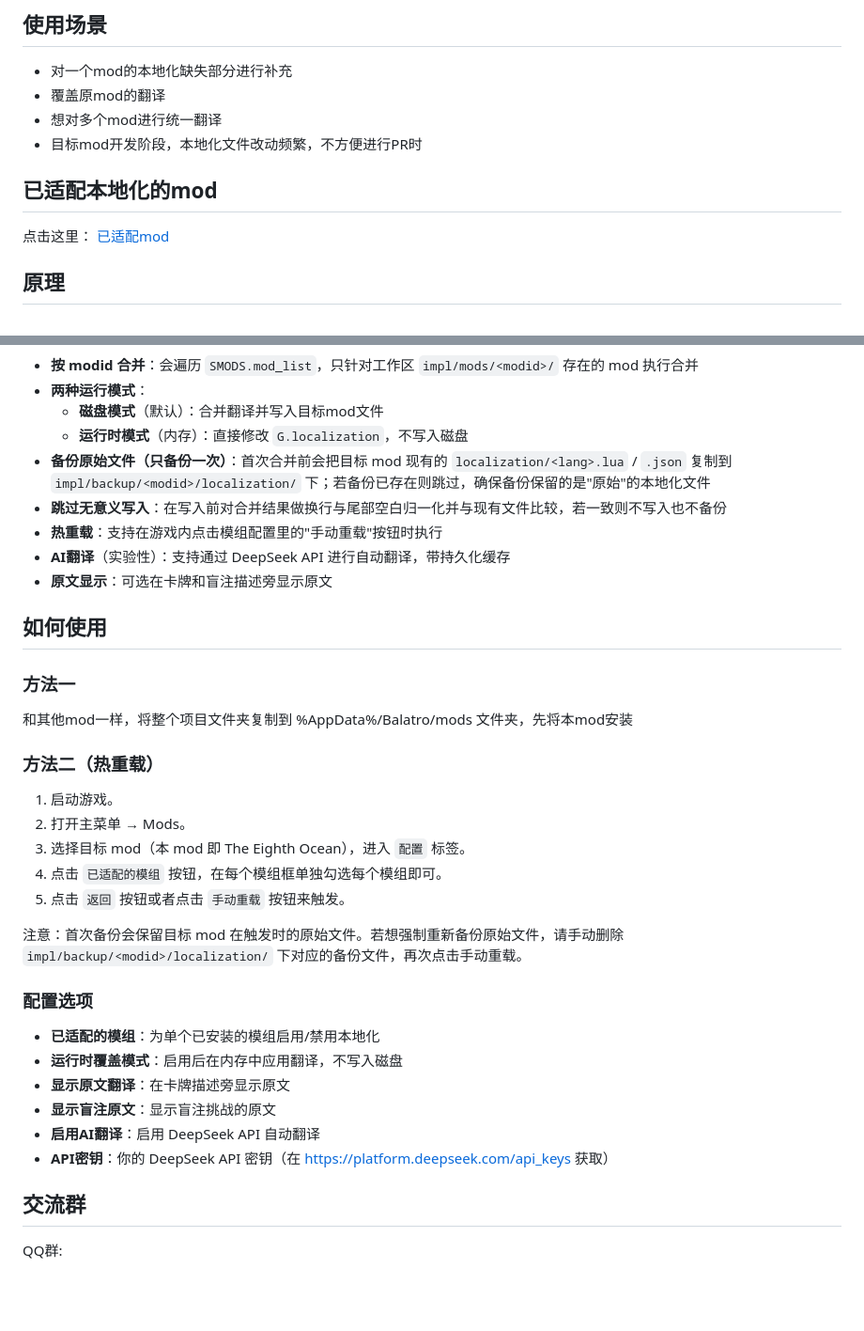
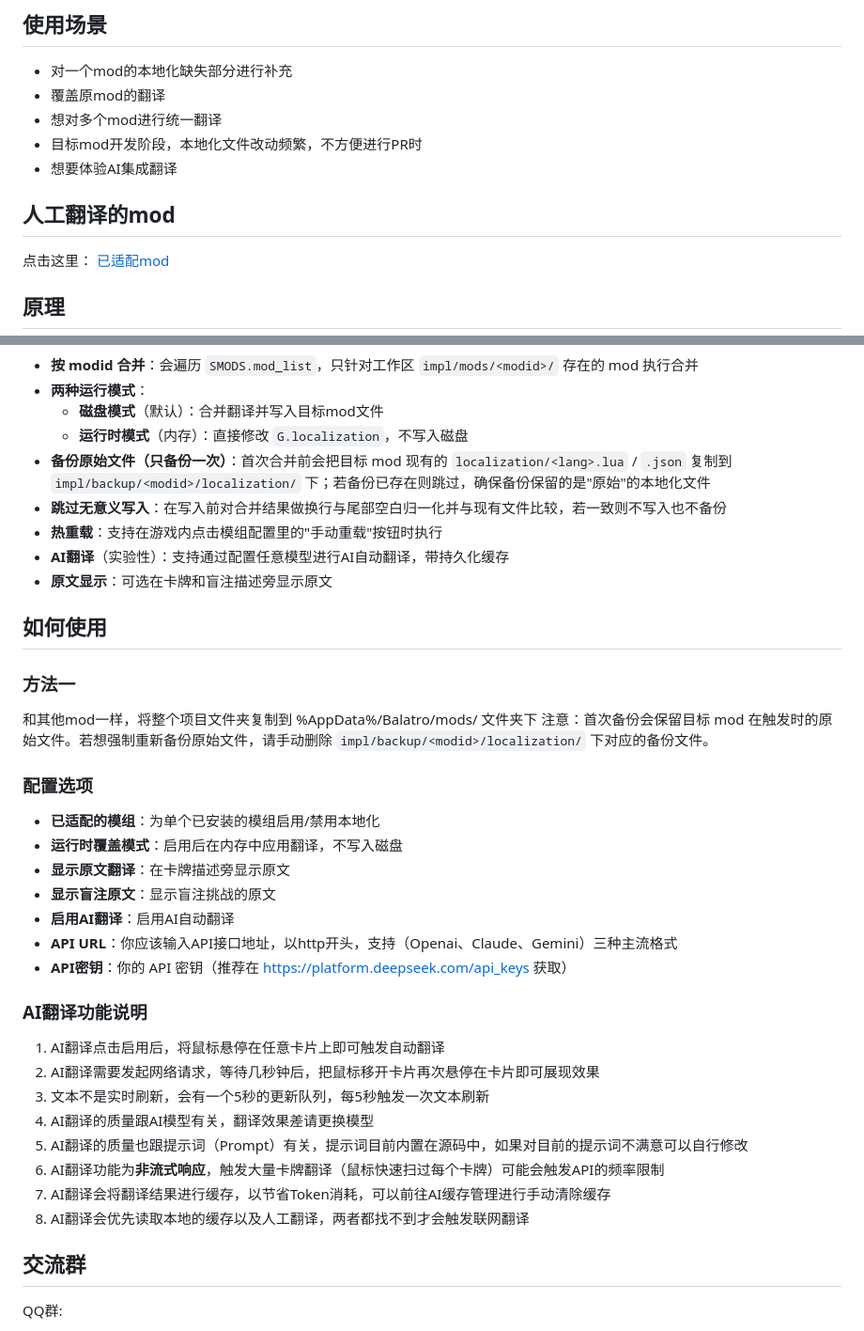
Before and after one commit to mleaf233/TEOcean, a Markdown page: README_zh_CN.md, 2 parts joined by grey strips. Shown at 94% size. Rendered like a GitHub page; blank space fills up the shorter version.

Commit message:
doc: update README_zh_CN.md

```diff
--- a/README_zh_CN.md
+++ b/README_zh_CN.md
@@ -18,8 +18,9 @@
 - 覆盖原mod的翻译
 - 想对多个mod进行统一翻译
 - 目标mod开发阶段，本地化文件改动频繁，不方便进行PR时
+- 想要体验AI集成翻译
 
-## 已适配本地化的mod
+## 人工翻译的mod
 
 点击这里： [已适配mod](https://github.com/mleaf233/TEOcean/blob/main/mod_list.md)
 
@@ -36,24 +37,15 @@
 - **备份原始文件（只备份一次）**：首次合并前会把目标 mod 现有的 `localization/<lang>.lua` / `.json` 复制到 `impl/backup/<modid>/localization/` 下；若备份已存在则跳过，确保备份保留的是"原始"的本地化文件
 - **跳过无意义写入**：在写入前对合并结果做换行与尾部空白归一化并与现有文件比较，若一致则不写入也不备份
 - **热重载**：支持在游戏内点击模组配置里的"手动重载"按钮时执行
-- **AI翻译**（实验性）：支持通过 DeepSeek API 进行自动翻译，带持久化缓存
+- **AI翻译**（实验性）：支持通过配置任意模型进行AI自动翻译，带持久化缓存
 - **原文显示**：可选在卡牌和盲注描述旁显示原文
 
 ## 如何使用
 
 ### 方法一
 
-和其他mod一样，将整个项目文件夹复制到 %AppData%/Balatro/mods 文件夹，先将本mod安装
-
-### 方法二（热重载）
-
-1. 启动游戏。
-2. 打开主菜单 → Mods。
-3. 选择目标 mod（本 mod 即 The Eighth Ocean），进入 `配置` 标签。
-4. 点击 `已适配的模组` 按钮，在每个模组框单独勾选每个模组即可。
-5. 点击 `返回` 按钮或者点击 `手动重载` 按钮来触发。
-
-注意：首次备份会保留目标 mod 在触发时的原始文件。若想强制重新备份原始文件，请手动删除 `impl/backup/<modid>/localization/` 下对应的备份文件，再次点击手动重载。
+和其他mod一样，将整个项目文件夹复制到 %AppData%/Balatro/mods/ 文件夹下
+注意：首次备份会保留目标 mod 在触发时的原始文件。若想强制重新备份原始文件，请手动删除 `impl/backup/<modid>/localization/` 下对应的备份文件。
 
 ### 配置选项
 
@@ -61,8 +53,19 @@
 - **运行时覆盖模式**：启用后在内存中应用翻译，不写入磁盘
 - **显示原文翻译**：在卡牌描述旁显示原文
 - **显示盲注原文**：显示盲注挑战的原文
-- **启用AI翻译**：启用 DeepSeek API 自动翻译
-- **API密钥**：你的 DeepSeek API 密钥（在 https://platform.deepseek.com/api_keys 获取）
+- **启用AI翻译**：启用AI自动翻译
+- **API URL**：你应该输入API接口地址，以http开头，支持（Openai、Claude、Gemini）三种主流格式
+- **API密钥**：你的 API 密钥（推荐在 https://platform.deepseek.com/api_keys 获取）
+
+### AI翻译功能说明
+1. AI翻译点击启用后，将鼠标悬停在任意卡片上即可触发自动翻译
+2. AI翻译需要发起网络请求，等待几秒钟后，把鼠标移开卡片再次悬停在卡片即可展现效果
+3. 文本不是实时刷新，会有一个5秒的更新队列，每5秒触发一次文本刷新
+4. AI翻译的质量跟AI模型有关，翻译效果差请更换模型
+5. AI翻译的质量也跟提示词（Prompt）有关，提示词目前内置在源码中，如果对目前的提示词不满意可以自行修改
+6. AI翻译功能为**非流式响应**，触发大量卡牌翻译（鼠标快速扫过每个卡牌）可能会触发API的频率限制
+7. AI翻译会将翻译结果进行缓存，以节省Token消耗，可以前往AI缓存管理进行手动清除缓存
+8. AI翻译会优先读取本地的缓存以及人工翻译，两者都找不到才会触发联网翻译
 
 ## 交流群
 
```
